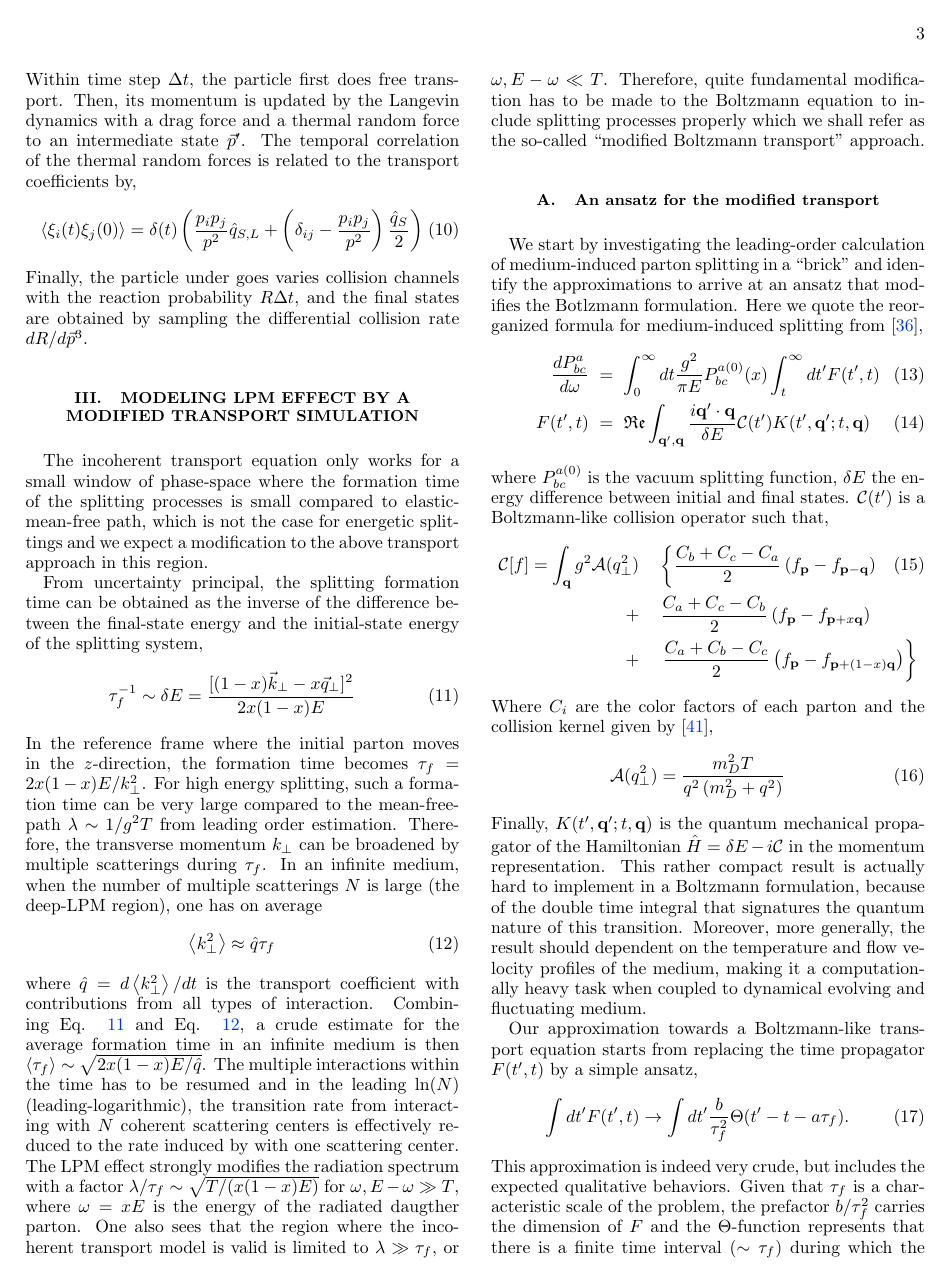
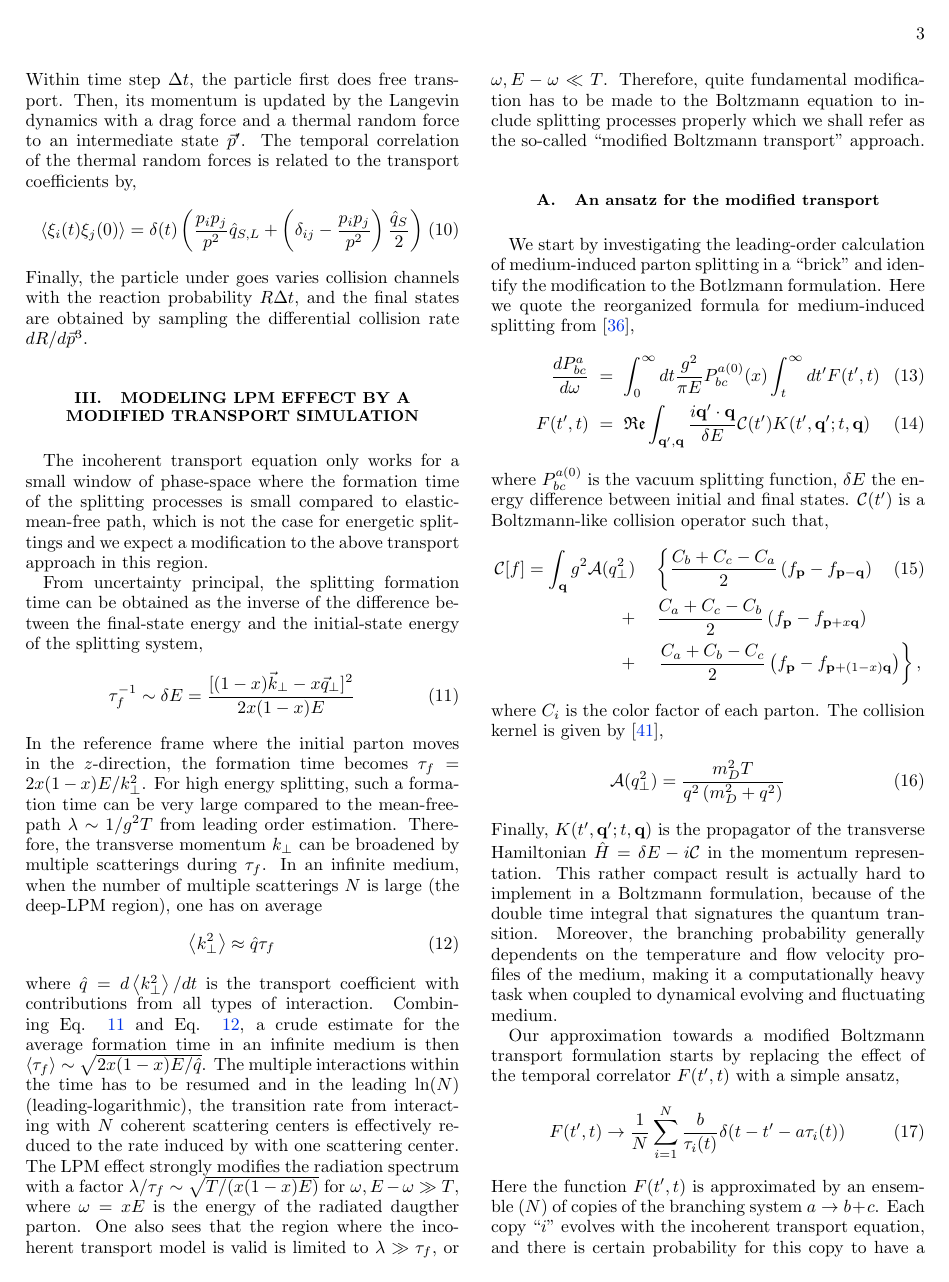
Before and after one commit to keweiyao/MCLPM, a LaTeX paper (mclpm.tex): page 3 of 13. Compiled offline with pdfLaTeX.

Commit message:
model section A

```diff
--- a/mclpm.tex
+++ b/mclpm.tex
@@ -166,7 +166,7 @@ One also sees that the region where the incoherent transport model is valid is l
 Therefore, quite fundamental modification has to be made to the Boltzmann equation to include splitting processes properly which we shall refer as the so-called ``modified Boltzmann transport" approach.
 
 \subsection{An ansatz for the modified transport}
-We start by investigating the leading-order calculation of medium-induced parton splitting in a ``brick" and identify the approximations to arrive at an ansatz that modifies the Botlzmann formulation.
+We start by investigating the leading-order calculation of medium-induced parton splitting in a ``brick" and identify the modification to the Botlzmann formulation.
 Here we quote the reorganized formula for medium-induced splitting from \cite{CaronHuot:2010bp},
 \begin{eqnarray}
 \frac{dP^{a}_{bc}}{d\omega} &=& \int_0^\infty dt \frac{g^2}{\pi E} P_{bc}^{a(0)}(x) \int_t^\infty dt'  F(t', t)
@@ -180,20 +180,20 @@ $\mathcal{C}(t')$ is a Boltzmann-like collision operator such that,
 \mathcal{C}[f] = \int_{\bf q} g^2\mathcal{A}(q_\perp^2)
 &&\left\{  \frac{C_b+C_c-C_a}{2}\left(f_{\bf p}-f_{{\bf p}-{\bf q}}\right) \right.\\\nonumber
  +&&    \frac{C_a+C_c-C_b}{2}\left(f_{\bf p}-f_{{\bf p}+x{\bf q}}\right) \\\nonumber
-+&&  \left. \frac{C_a+C_b-C_c}{2}\left(f_{\bf p}-f_{{\bf p}+(1-x){\bf q}}\right)\right\}
++&&  \left. \frac{C_a+C_b-C_c}{2}\left(f_{\bf p}-f_{{\bf p}+(1-x){\bf q}}\right)\right\},
 \end{eqnarray}
-Where $C_i$ are the color factors of each parton and the collision kernel given by \cite{Aurenche:2002pd},
+where $C_i$ is the color factor of each parton.
+The collision kernel is given by \cite{Aurenche:2002pd},
 \begin{eqnarray}
 \mathcal{A}(q_\perp^2) = \frac{m_D^2 T}{q^2\left(m_D^2+q^2\right)}
 \end{eqnarray}
-Finally, $K(t', {\bf q}'; t, {\bf q})$ is the quantum mechanical propagator of the Hamiltonian $\hat{H} = \delta E - i\mathcal{C}$ in the momentum representation.
-This rather compact result is actually hard to implement in a Boltzmann formulation, because of the double time integral that signatures the quantum nature of this transition.
-Moreover, more generally, the result should dependent on the temperature and flow velocity profiles of the medium, making it a computationally heavy task when coupled to dynamical evolving and fluctuating medium.
+Finally, $K(t', {\bf q}'; t, {\bf q})$ is the propagator of the transverse  Hamiltonian $\hat{H} = \delta E - i\mathcal{C}$ in the momentum representation.
+This rather compact result is actually hard to implement in a Boltzmann formulation, because of the double time integral that signatures the quantum transition.
+Moreover, the branching probability generally dependents on the temperature and flow velocity profiles of the medium, making it a computationally heavy task when coupled to dynamical evolving and fluctuating medium.
 
-Our approximation towards a Boltzmann-like transport equation starts from replacing the time propagator $F(t',t)$ by a simple ansatz,
+Our approximation towards a modified Boltzmann transport formulation starts by replacing the effect of the temporal correlator $F(t',t)$ with a simple ansatz,
 \begin{eqnarray}
-\int dt' F(t', t) \rightarrow \int dt' \frac{b}{\tau_f^2}\Theta(t'-t-a\tau_f).
+F(t', t) \rightarrow \frac{1}{N}\sum_{i=1}^N \frac{b}{\tau_i(t)} \delta(t-t'- a \tau_i(t))
 \end{eqnarray}
-This approximation is indeed very crude, but includes the expected qualitative behaviors.
-Given that $\tau_f$ is a characteristic scale of the problem, the prefactor $b/\tau_f^2$ carries the dimension of $F$ and the $\Theta$-function represents that there is a finite time interval ($\sim \tau_f$) during which the coherence is important.
-Finally, $a$ and $b$ are dimensionless whose forms shall be discussed in detail in the next section and will be tuned to achieve a reasonable level of agreement with the theoretical calculation.
+Here the function $F(t', t)$ is approximated by an ensemble ($N$) of copies of the branching system $a\rightarrow b+c$.
+Each copy ``$i$" evolves with the incoherent transport equation, and there is certain probability for this copy to have a formation time $\tau_i$ at time $t$ during the evolution.
```
Also changed, not shown: mclpm.tex (21 more changed lines).
